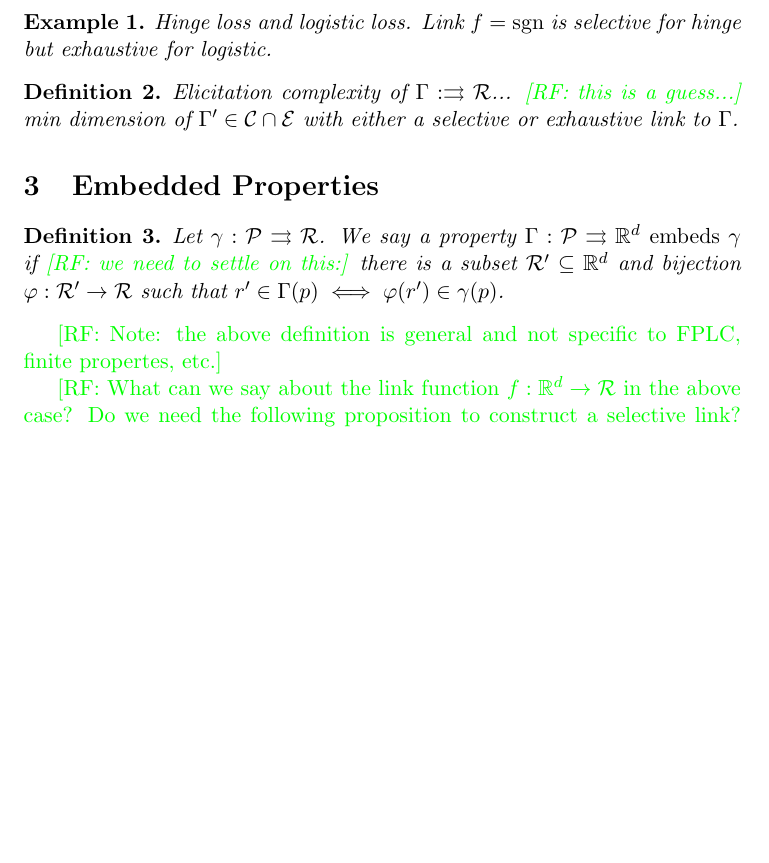
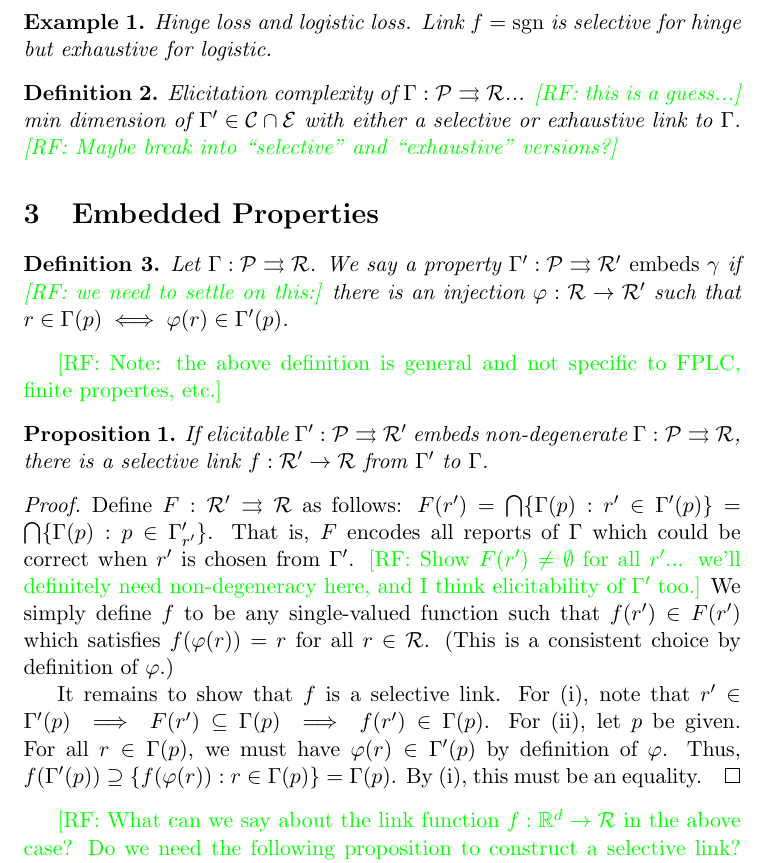
Before and after one commit to jfinocchiaro/cvx-fin, a LaTeX document (fplc-elic.tex): part of page 2 of 3, cut so that both start at the same text, the shorter picture padded with empty space. Compiled offline with pdfLaTeX.

Commit message:
thoughts on links

```diff
--- a/fplc-elic.tex
+++ b/fplc-elic.tex
@@ -103,16 +103,35 @@ The intuition: selective links map optimal reports to an optimal report, whereas
 \end{example}
 
 \begin{definition}
-  Elicitation complexity of $\Gamma:\toto\R$... \raf{this is a guess...} min dimension of $\Gamma'\in\mathcal{C}\cap\mathcal{E}$ with either a selective or exhaustive link to $\Gamma$.
+  Elicitation complexity of $\Gamma:\P\toto\R$... \raf{this is a guess...} min dimension of $\Gamma'\in\mathcal{C}\cap\mathcal{E}$ with either a selective or exhaustive link to $\Gamma$.
+  \raf{Maybe break into ``selective'' and ``exhaustive'' versions?}
 \end{definition}
 
 \section{Embedded Properties}
 
 \begin{definition}
-  Let $\gamma:\P\toto\R$.
-  We say a property $\Gamma:\P\toto\reals^d$ \emph{embeds $\gamma$} if \raf{we need to settle on this:} there is a subset $\R'\subseteq\reals^d$ and bijection $\varphi:\R'\to\R$ such that $r'\in\Gamma(p) \iff \varphi(r') \in \gamma(p)$.
+  Let $\Gamma:\P\toto\R$.
+  We say a property $\Gamma':\P\toto\R'$ \emph{embeds $\gamma$} if \raf{we need to settle on this:} there is an injection $\varphi:\R\to\R'$ such that $r\in\Gamma(p) \iff \varphi(r) \in \Gamma'(p)$.
 \end{definition}
 \raf{Note: the above definition is general and not specific to FPLC, finite propertes, etc.}
+
+\begin{proposition}
+  If elicitable $\Gamma':\P\toto\R'$ embeds non-degenerate $\Gamma:\P\toto\R$, there is a selective link $f:\R'\to\R$ from $\Gamma'$ to $\Gamma$.
+\end{proposition}
+\begin{proof}
+  Define $F:\R'\toto\R$ as follows: $F(r') = \bigcap\{\Gamma(p) : r'\in\Gamma'(p)\} = \bigcap\{\Gamma(p) : p \in\Gamma'_{r'}\}$.
+  That is, $F$ encodes all reports of $\Gamma$ which could be correct when $r'$ is chosen from $\Gamma'$.
+  \raf{Show $F(r') \neq \emptyset$ for all $r'$... we'll definitely need non-degeneracy here, and I think elicitability of $\Gamma'$ too.}
+  We simply define $f$ to be any single-valued function such that $f(r') \in F(r')$ which satisfies $f(\varphi(r)) = r$ for all $r\in\R$.
+  (This is a consistent choice by definition of $\varphi$.)
+
+  It remains to show that $f$ is a selective link.
+  For (i), note that $r'\in\Gamma'(p) \implies F(r') \subseteq \Gamma(p) \implies f(r') \in \Gamma(p)$.
+  For (ii), let $p$ be given.
+  For all $r\in\Gamma(p)$, we must have $\varphi(r) \in \Gamma'(p)$ by definition of $\varphi$.
+  Thus, $f(\Gamma'(p)) \supseteq \{f(\varphi(r)) : r \in \Gamma(p)\} = \Gamma(p)$.
+  By (i), this must be an equality.
+\end{proof}
 
 \raf{What can we say about the link function $f:\reals^d\to\R$ in the above case?  Do we need the following proposition to construct a selective link?  Perhaps the definition of embedding should be all about the link...}
 
```
